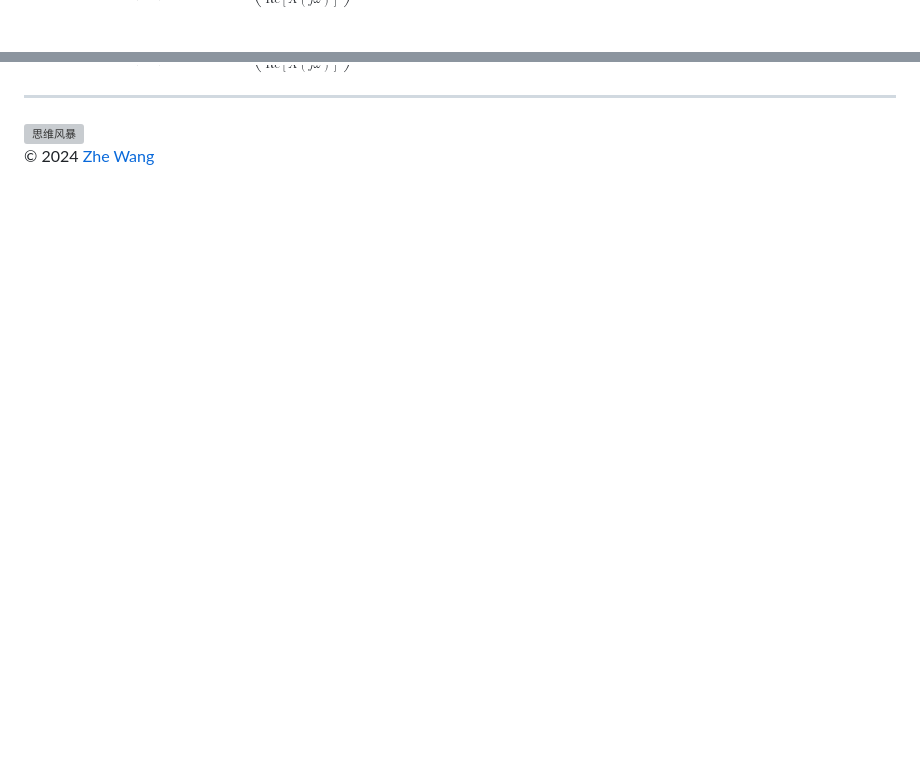
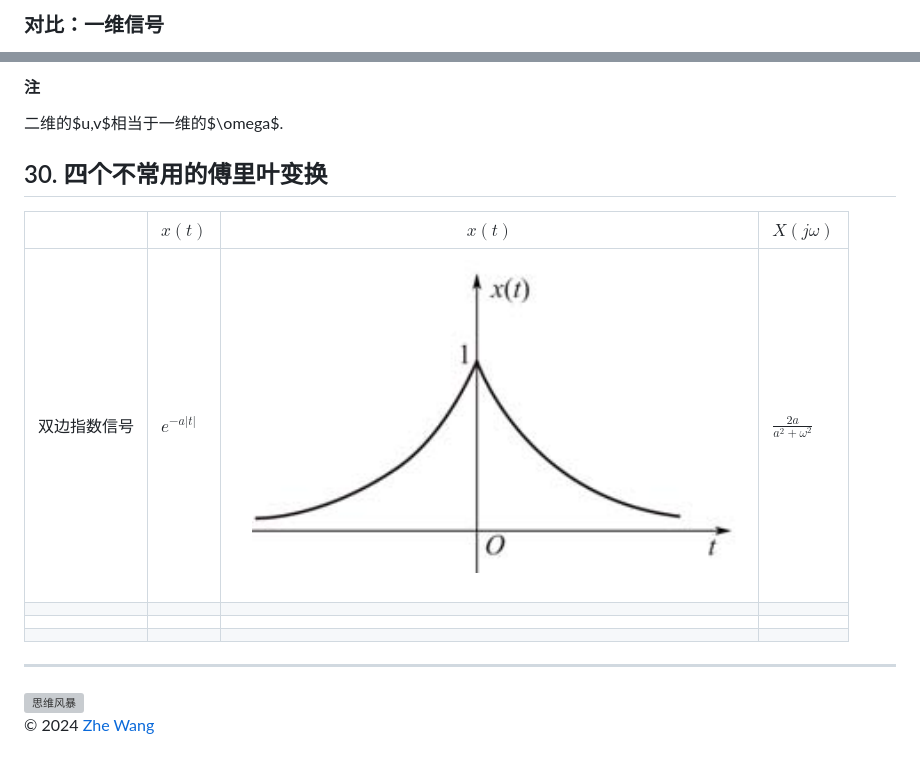
Before and after one commit to wuffdog/signals-systems, a Markdown page: 信号与系统.md, 2 parts joined by grey strips. GitHub-like rendering; pictures changed too: assets/image-20240326182236056.png (added); blank space fills up the shorter version; grey boxes are pictures that could not be loaded.

```diff
--- a/信号与系统.md
+++ b/信号与系统.md
@@ -459,2 +460,3 @@ $1\text{(针对$t$)}\xrightarrow{F}2\pi\delta(-\omega)=2\pi\delta(\omega)$
 
+### 对比：一维信号
 
@@ -461,3 +478,15 @@ $1\text{(针对$t$)}\xrightarrow{F}2\pi\delta(-\omega)=2\pi\delta(\omega)$
+#### 注
+
+二维的$u,v$相当于一维的$\omega$.
+
+## 30. 四个不常用的傅里叶变换
+
+|              | $x(t)$                 | $x(t)$                                                       | $X(j\omega)$              |
+| ------------ | ---------------------- | ------------------------------------------------------------ | ------------------------- |
+| 双边指数信号 | $e^{-a\left|t\right|}$ | <img src="assets/image-20240326182236056.png" alt="image-20240326182236056" style="zoom:25%;" /> | $\frac{2a}{a^2+\omega^2}$ |
+|              |                        |                                                              |                           |
+|              |                        |                                                              |                           |
+|              |                        |                                                              |                           |
 
 
 
```
Also changed, not shown: other parts of 信号与系统.md (+17 -1 lines), 1 other file.
